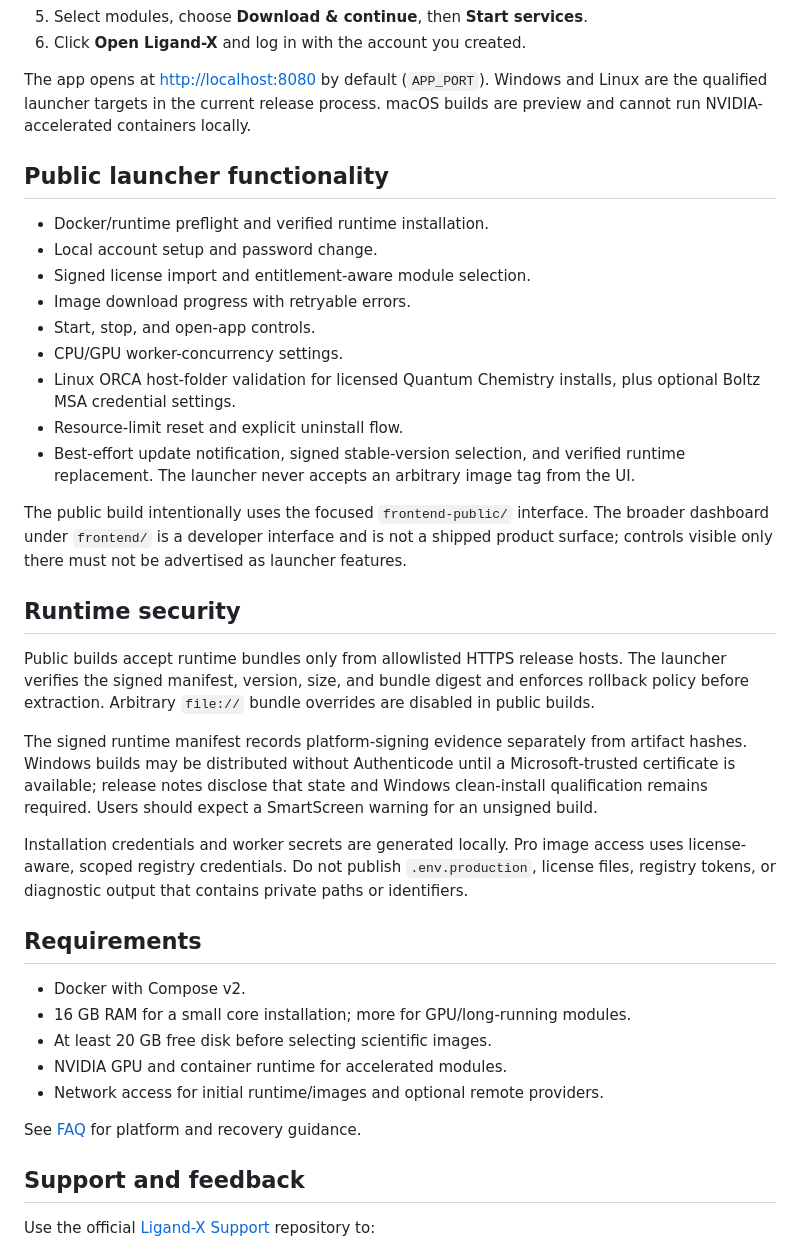
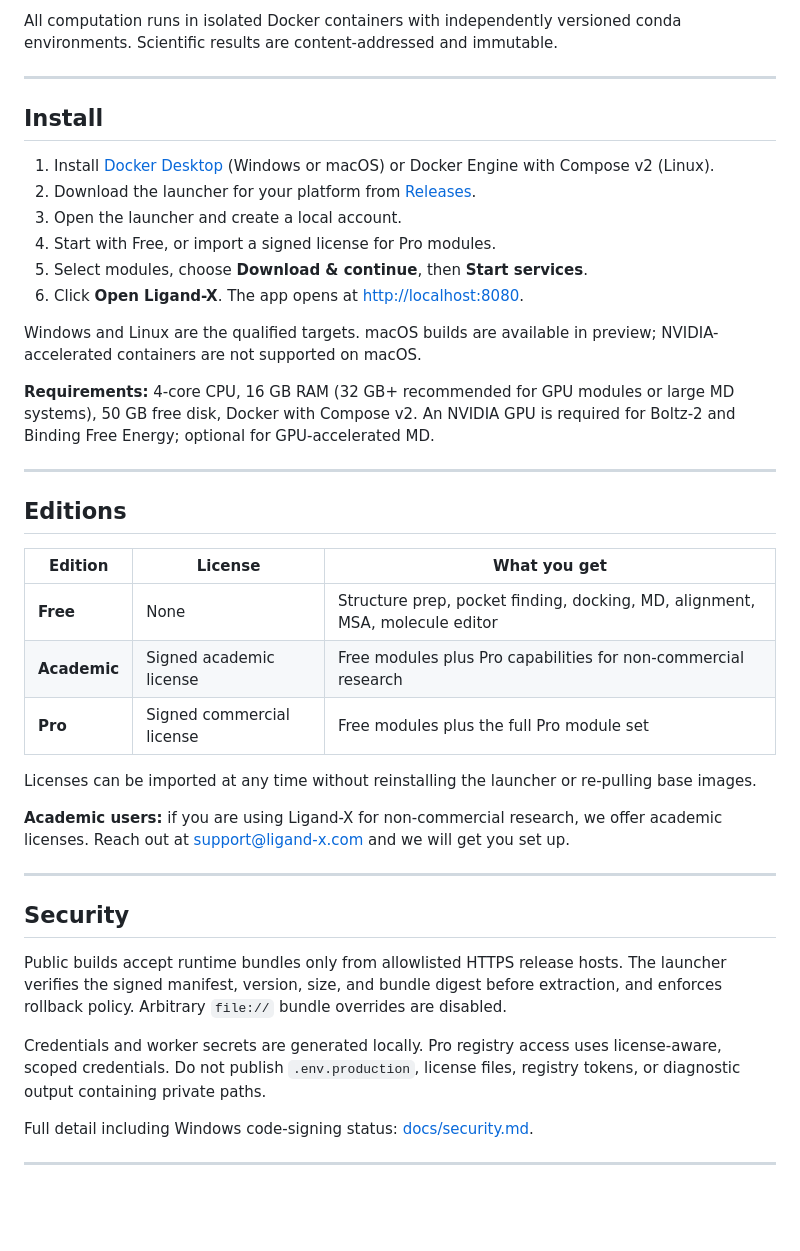
Before and after one commit to kon-218/ligand-x-launcher, a Markdown page: README.md, the part around the change printed below. Rendered like a GitHub page; blank space fills up the shorter version.

```diff
--- a/README.md
+++ b/README.md
@@ -19,59 +49,43 @@ edition; licensed modules use private Pro images.
+All computation runs in isolated Docker containers with independently versioned conda environments. Scientific results are content-addressed and immutable.
+
+---
+
+## Install
+
+1. Install [Docker Desktop](https://docs.docker.com/get-docker/) (Windows or macOS) or Docker Engine with Compose v2 (Linux).
+2. Download the launcher for your platform from [Releases](https://github.com/kon-218/ligand-x-launcher/releases/latest).
+3. Open the launcher and create a local account.
+4. Start with Free, or import a signed license for Pro modules.
 5. Select modules, choose **Download & continue**, then **Start services**.
-6. Click **Open Ligand-X** and log in with the account you created.
+6. Click **Open Ligand-X**. The app opens at <http://localhost:8080>.
 
-The app opens at <http://localhost:8080> by default (`APP_PORT`). Windows and
-Linux are the qualified launcher targets in the current release process. macOS
-builds are preview and cannot run NVIDIA-accelerated containers locally.
+Windows and Linux are the qualified targets. macOS builds are available in preview; NVIDIA-accelerated containers are not supported on macOS.
 
-## Public launcher functionality
+**Requirements:** 4-core CPU, 16 GB RAM (32 GB+ recommended for GPU modules or large MD systems), 50 GB free disk, Docker with Compose v2. An NVIDIA GPU is required for Boltz-2 and Binding Free Energy; optional for GPU-accelerated MD.
 
-- Docker/runtime preflight and verified runtime installation.
-- Local account setup and password change.
-- Signed license import and entitlement-aware module selection.
-- Image download progress with retryable errors.
-- Start, stop, and open-app controls.
-- CPU/GPU worker-concurrency settings.
-- Linux ORCA host-folder validation for licensed Quantum Chemistry installs,
-  plus optional Boltz MSA credential settings.
-- Resource-limit reset and explicit uninstall flow.
-- Best-effort update notification, signed stable-version selection, and
-  verified runtime replacement. The launcher never accepts an arbitrary image
-  tag from the UI.
+---
 
-The public build intentionally uses the focused `frontend-public/` interface.
-The broader dashboard under `frontend/` is a developer interface and is not a
-shipped product surface; controls visible only there must not be advertised as
-launcher features.
+## Editions
 
-## Runtime security
+| Edition | License | What you get |
+|---------|---------|--------------|
+| **Free** | None | Structure prep, pocket finding, docking, MD, alignment, MSA, molecule editor |
+| **Academic** | Signed academic license | Free modules plus Pro capabilities for non-commercial research |
+| **Pro** | Signed commercial license | Free modules plus the full Pro module set |
 
-Public builds accept runtime bundles only from allowlisted HTTPS release hosts.
-The launcher verifies the signed manifest, version, size, and bundle digest and
-enforces rollback policy before extraction. Arbitrary `file://` bundle overrides
-are disabled in public builds.
+Licenses can be imported at any time without reinstalling the launcher or re-pulling base images.
 
-The signed runtime manifest records platform-signing evidence separately from
-artifact hashes. Windows builds may be distributed without Authenticode until a
-Microsoft-trusted certificate is available; release notes disclose that state
-and Windows clean-install qualification remains required. Users should expect a
-SmartScreen warning for an unsigned build.
+**Academic users:** if you are using Ligand-X for non-commercial research, we offer academic licenses. Reach out at [support@ligand-x.com](mailto:support@ligand-x.com) and we will get you set up.
 
-Installation credentials and worker secrets are generated locally. Pro image
-access uses license-aware, scoped registry credentials. Do not publish
-`.env.production`, license files, registry tokens, or diagnostic output that
-contains private paths or identifiers.
+---
 
-## Requirements
+## Security
 
-- Docker with Compose v2.
-- 16 GB RAM for a small core installation; more for GPU/long-running modules.
-- At least 20 GB free disk before selecting scientific images.
-- NVIDIA GPU and container runtime for accelerated modules.
-- Network access for initial runtime/images and optional remote providers.
+Public builds accept runtime bundles only from allowlisted HTTPS release hosts. The launcher verifies the signed manifest, version, size, and bundle digest before extraction, and enforces rollback policy. Arbitrary `file://` bundle overrides are disabled.
 
-See [FAQ](docs/FAQ.md) for platform and recovery guidance.
+Credentials and worker secrets are generated locally. Pro registry access uses license-aware, scoped credentials. Do not publish `.env.production`, license files, registry tokens, or diagnostic output containing private paths.
 
-## Support and feedback
+Full detail including Windows code-signing status: [docs/security.md](docs/security.md).
 
-Use the official [Ligand-X Support](https://github.com/kon-218/ligand-x-support) repository to:
+---
 
```
Also changed, not shown: other parts of README.md (+67 -36 lines), docs/README.md (+1 -0 lines), docs/images/README.md (+23 -25 lines), docs/security.md (added, +26 -0 lines), docs/images/ligand-x-app-ui.png (added), 1 other file.
